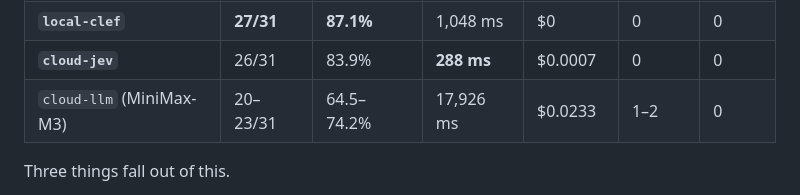
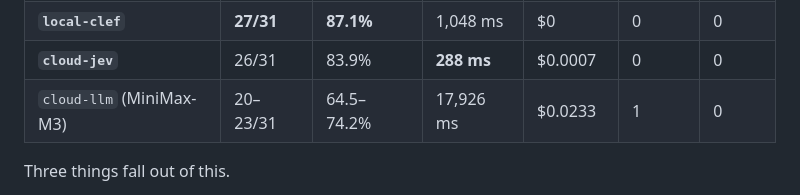
Before and after one commit to SuperInstance/Otherhere, a Markdown page: docs/adr/0019-local-decision-tiers.md, the part around the change. Drawn GitHub-style.

```diff
--- a/docs/adr/0019-local-decision-tiers.md
+++ b/docs/adr/0019-local-decision-tiers.md
@@ -60,7 +60,7 @@ Two runs per arm, six arms, **zero failed calls**, `packages/judge/scripts/local
 | `local-3b`               | 21/31     | 67.7%      | 576 ms     | $0       | 0      | 0      |
 | **`local-clef`**         | **27/31** | **87.1%**  | 1,048 ms   | $0       | 0      | 0      |
 | **`cloud-jev`**          | 26/31     | 83.9%      | **288 ms** | $0.0007  | 0      | 0      |
-| `cloud-llm` (MiniMax-M3) | 20–23/31  | 64.5–74.2% | 17,926 ms  | $0.0233  | 1–2    | 0      |
+| `cloud-llm` (MiniMax-M3) | 20–23/31  | 64.5–74.2% | 17,926 ms  | $0.0233  | 1      | 0      |
 
 Three things fall out of this.
 
```
Also changed, not shown: docs/notes/local-decision-models.md (+7 -4 lines).
